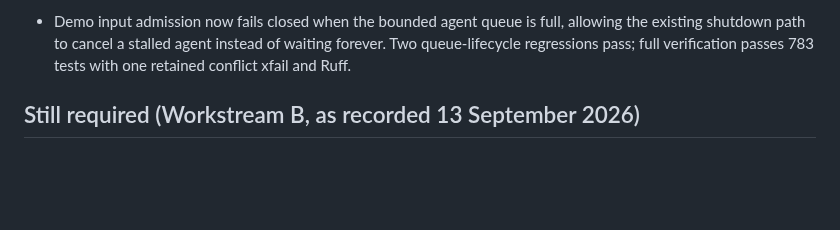
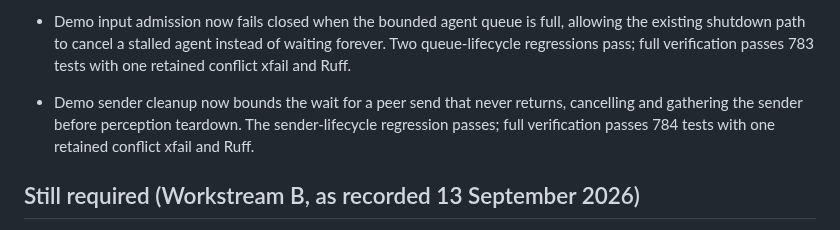
Before and after one commit to MridulNegi2005/AccessFlow, a Markdown page: docs/STATUS.md, the part around the change. GitHub-like rendering; blank space fills up the shorter version.

Commit message:
Record sender cleanup verification

```diff
--- a/docs/STATUS.md
+++ b/docs/STATUS.md
@@ -589,6 +589,9 @@ Updated 16 September 2026.
 - Demo input admission now fails closed when the bounded agent queue is full, allowing the existing
   shutdown path to cancel a stalled agent instead of waiting forever. Two queue-lifecycle regressions
   pass; full verification passes 783 tests with one retained conflict xfail and Ruff.
+- Demo sender cleanup now bounds the wait for a peer send that never returns, cancelling and gathering
+  the sender before perception teardown. The sender-lifecycle regression passes; full verification
+  passes 784 tests with one retained conflict xfail and Ruff.
 
 ## Still required (Workstream B, as recorded 13 September 2026)
 
```
